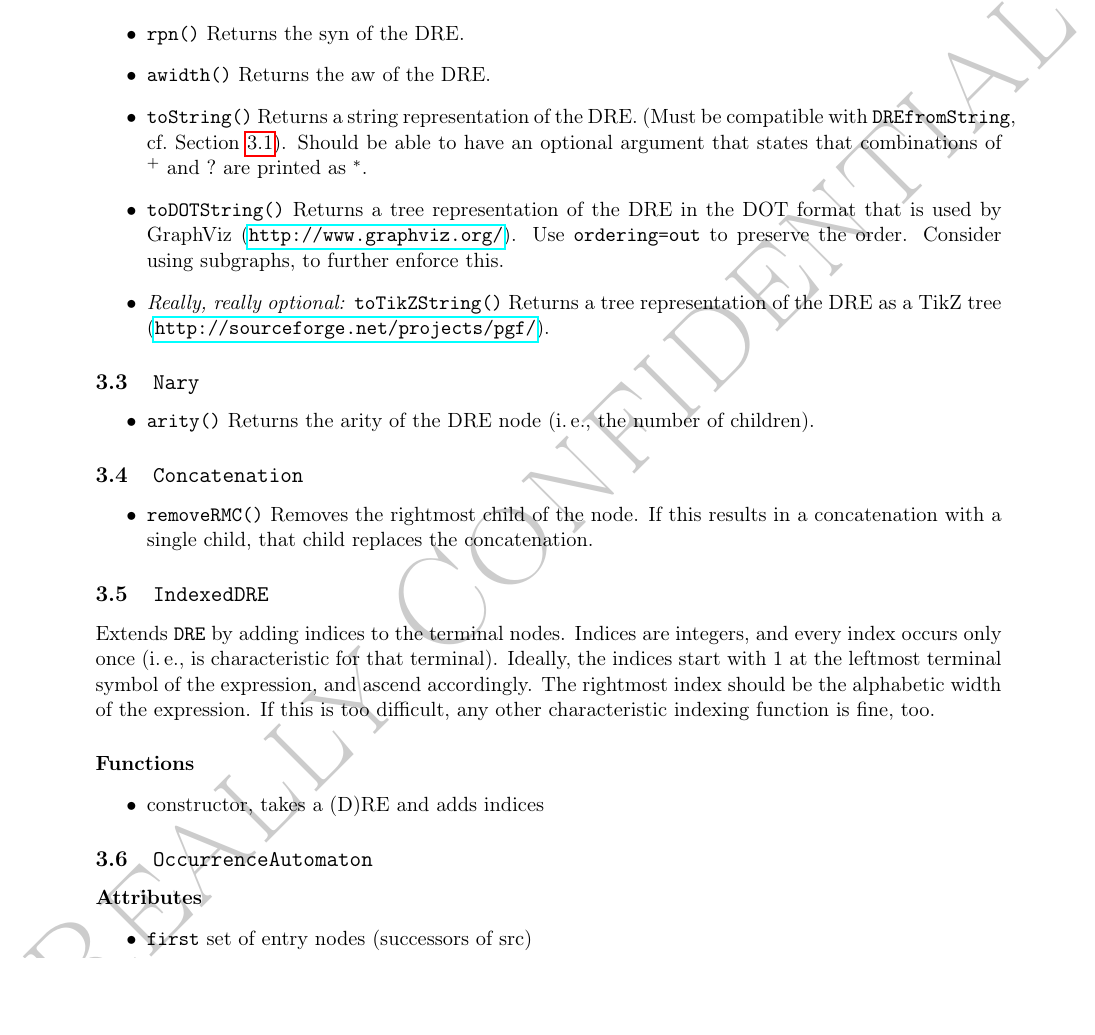
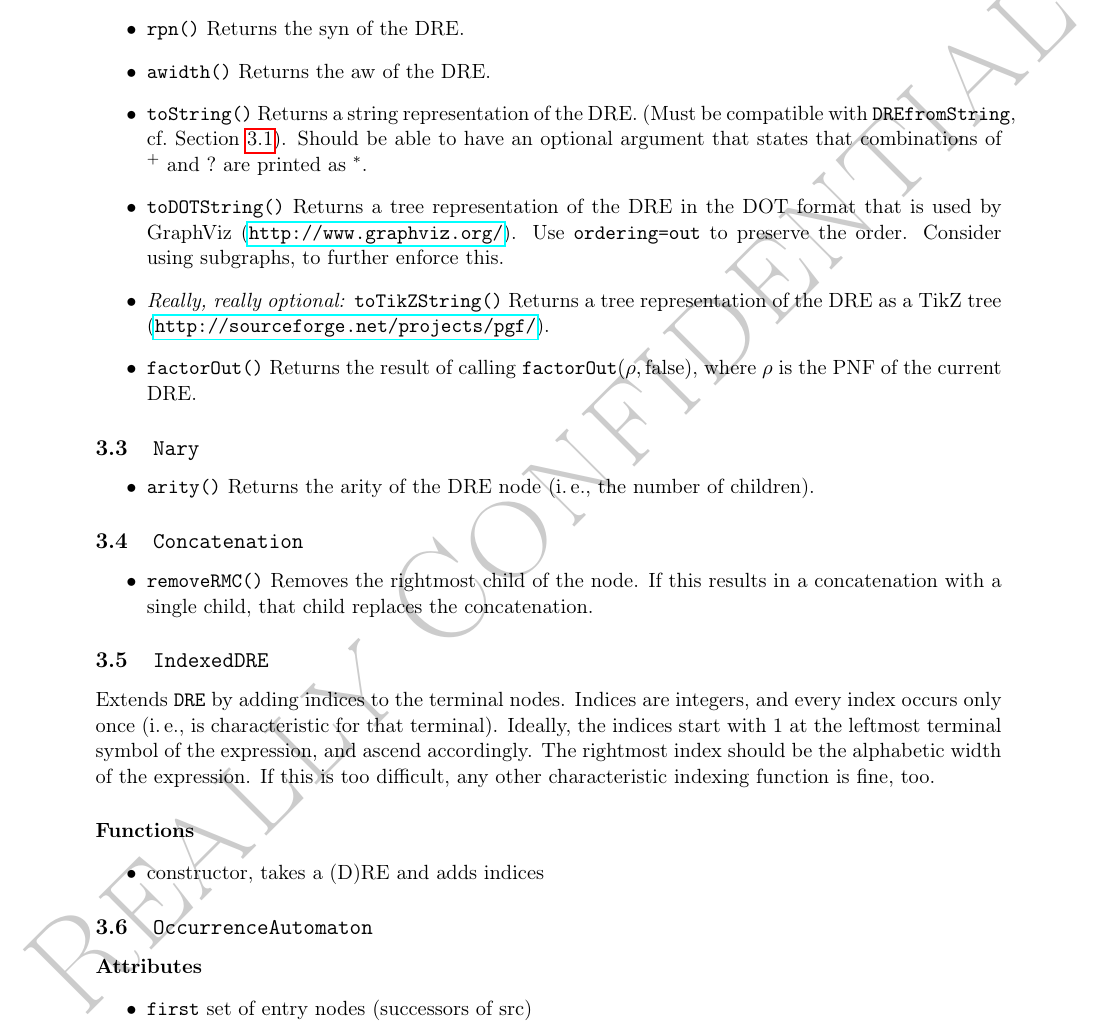
Before and after one commit to cburschka/modod, a LaTeX document (doc/modod.tex): part of page 11 of 17, cut so that both start at the same text, the shorter picture padded with empty space. Compiled offline with pdfLaTeX.

Commit message:
factorOut in Spezifikation aufgenommen

```diff
--- a/doc/modod.tex
+++ b/doc/modod.tex
@@ -670,6 +670,7 @@ Finally, $\factRwP$ deletes all elements of $R$ and $D$ from $\rho$.
 	\item\texttt{toString()} Returns a string representation of the DRE. (Must be compatible with \texttt{DREfromString}, cf.\ Section~\ref{sec:des:mod}). Should be able to have an optional argument that states that combinations of $\rxp$ and $\rxo$ are printed as $\rxs$.
 	\item\texttt{toDOTString()} Returns a tree representation of the DRE in the DOT format that is used by GraphViz (\url{http://www.graphviz.org/}). Use \texttt{ordering=out} to preserve the order. Consider using subgraphs, to further enforce this.
 	\item \emph{Really, really optional:} \texttt{toTikZString()} Returns a tree representation of the DRE as a TikZ tree (\url{http://sourceforge.net/projects/pgf/}).
+	\item \texttt{factorOut()} Returns the result of calling $\factorOut(\rho,\false)$, where $\rho$ is the PNF of the current DRE.
 \end{itemize}
 %%%%%%%%%%%%%%%%%%%%%%%%%%%%%%%%%
 \subsection{\texttt{Nary}}\label{sec:des:nary}
```
